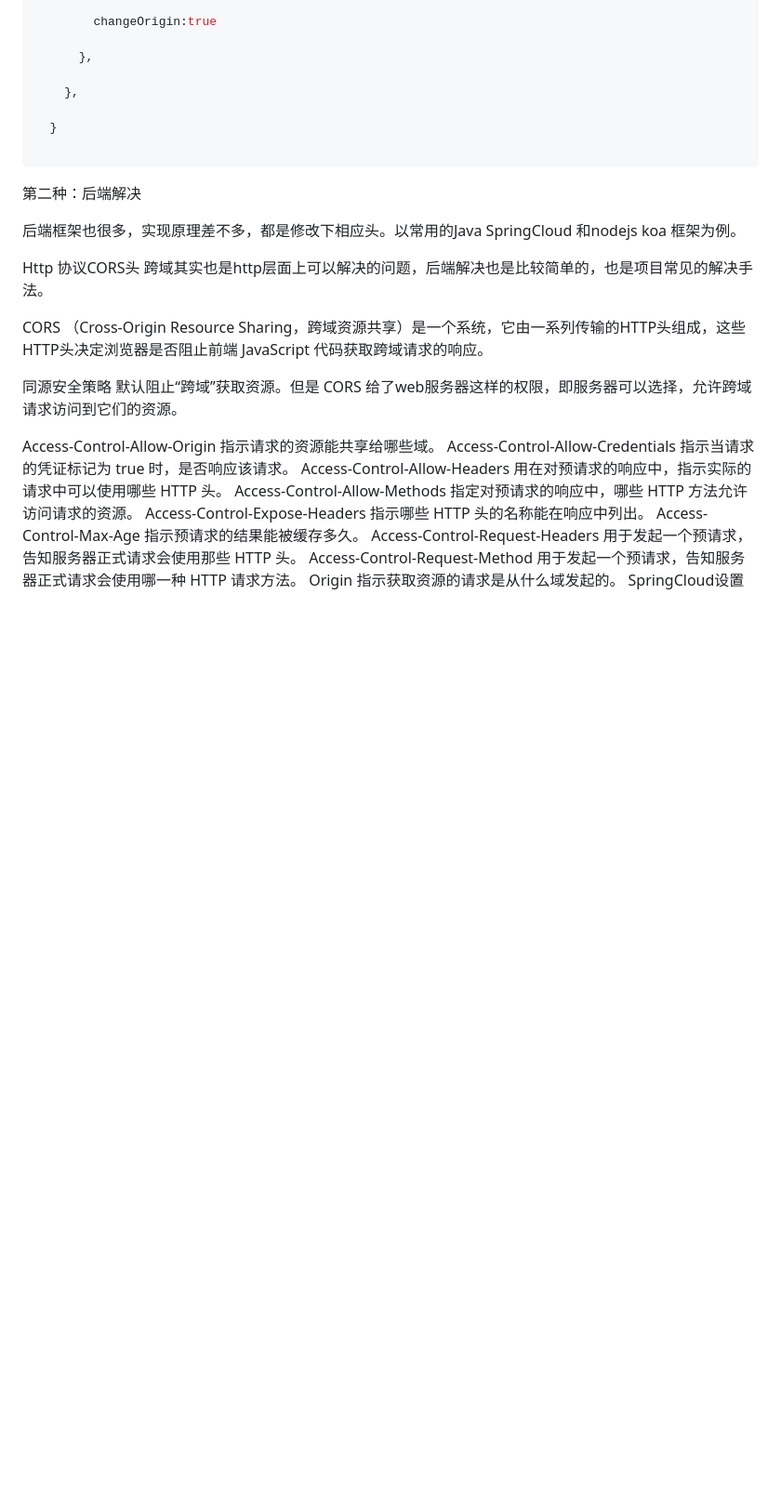
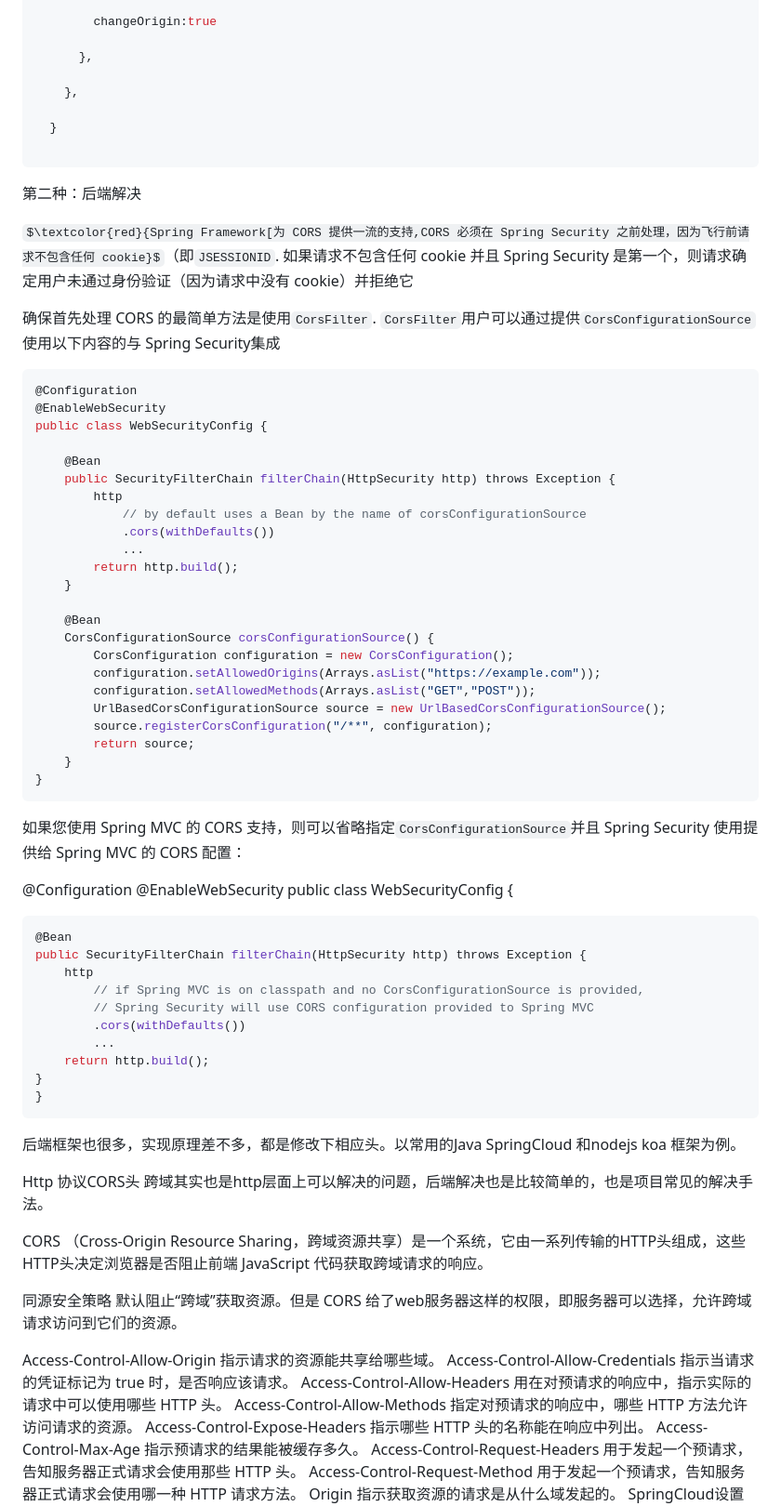
Before and after one commit to Breeze1203/study-essay, a Markdown page: Axios请求.md, the part around the change. Shown: that part at 93% size. Rendered like a GitHub page; some formulas as TeX source; blank space fills up the shorter version.

Commit message:
后端跨域解决方案

````diff
--- a/Axios请求.md
+++ b/Axios请求.md
@@ -27,6 +27,54 @@
 
 第二种：后端解决
 
+$\textcolor{red}{Spring Framework[为 CORS 提供一流的支持,CORS 必须在 Spring Security 之前处理，因为飞行前请求不包含任何 cookie}$（即`JSESSIONID`. 如果请求不包含任何 cookie 并且 Spring Security 是第一个，则请求确定用户未通过身份验证（因为请求中没有 cookie）并拒绝它
+
+确保首先处理 CORS 的最简单方法是使用`CorsFilter`. `CorsFilter`用户可以通过提供`CorsConfigurationSource`使用以下内容的与 Spring Security集成
+
+```java
+@Configuration
+@EnableWebSecurity
+public class WebSecurityConfig {
+
+	@Bean
+	public SecurityFilterChain filterChain(HttpSecurity http) throws Exception {
+		http
+			// by default uses a Bean by the name of corsConfigurationSource
+			.cors(withDefaults())
+			...
+		return http.build();
+	}
+
+	@Bean
+	CorsConfigurationSource corsConfigurationSource() {
+		CorsConfiguration configuration = new CorsConfiguration();
+		configuration.setAllowedOrigins(Arrays.asList("https://example.com"));
+		configuration.setAllowedMethods(Arrays.asList("GET","POST"));
+		UrlBasedCorsConfigurationSource source = new UrlBasedCorsConfigurationSource();
+		source.registerCorsConfiguration("/**", configuration);
+		return source;
+	}
+}
+```
+
+如果您使用 Spring MVC 的 CORS 支持，则可以省略指定`CorsConfigurationSource`并且 Spring Security 使用提供给 Spring MVC 的 CORS 配置：
+
+@Configuration
+@EnableWebSecurity
+public class WebSecurityConfig {
+
+```java
+@Bean
+public SecurityFilterChain filterChain(HttpSecurity http) throws Exception {
+	http
+		// if Spring MVC is on classpath and no CorsConfigurationSource is provided,
+		// Spring Security will use CORS configuration provided to Spring MVC
+		.cors(withDefaults())
+		...
+	return http.build();
+}
+}
+```
 后端框架也很多，实现原理差不多，都是修改下相应头。以常用的Java SpringCloud 和nodejs koa 框架为例。
 
 Http 协议CORS头
````
